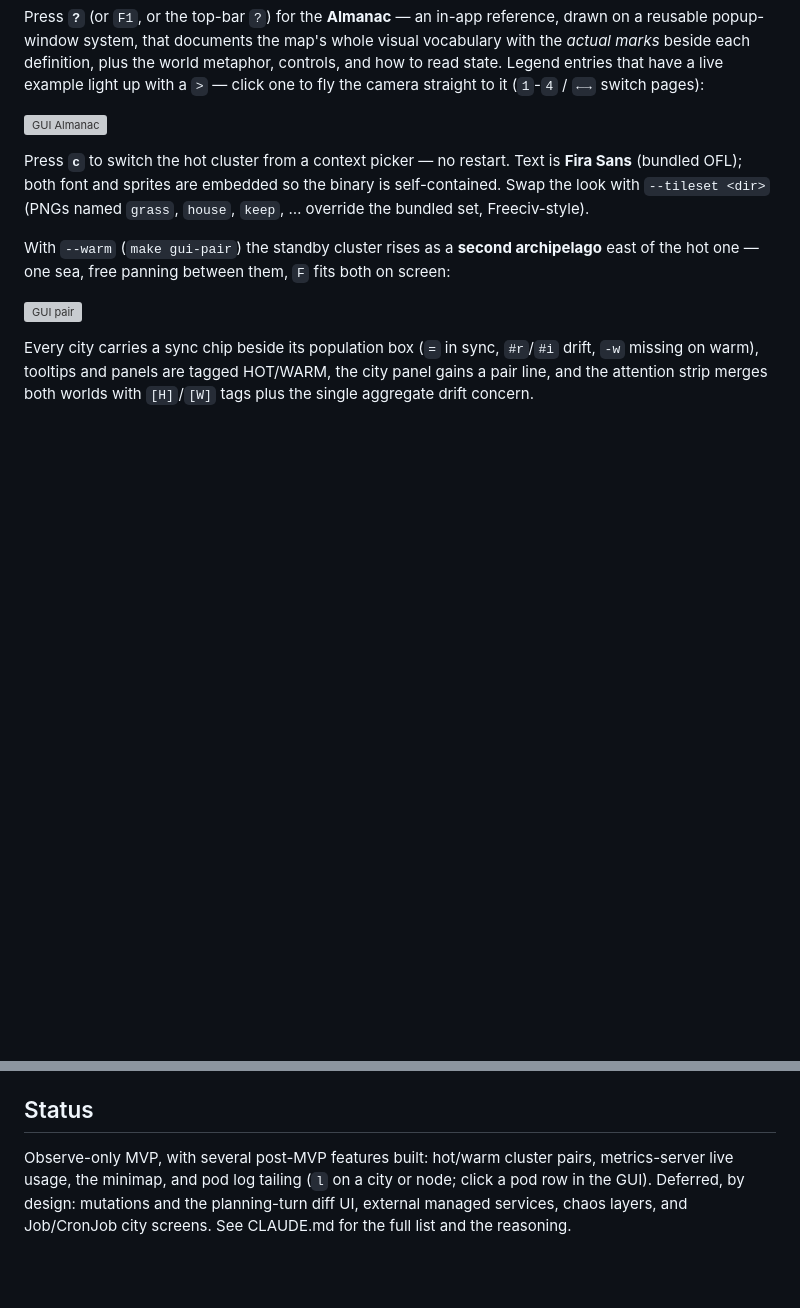
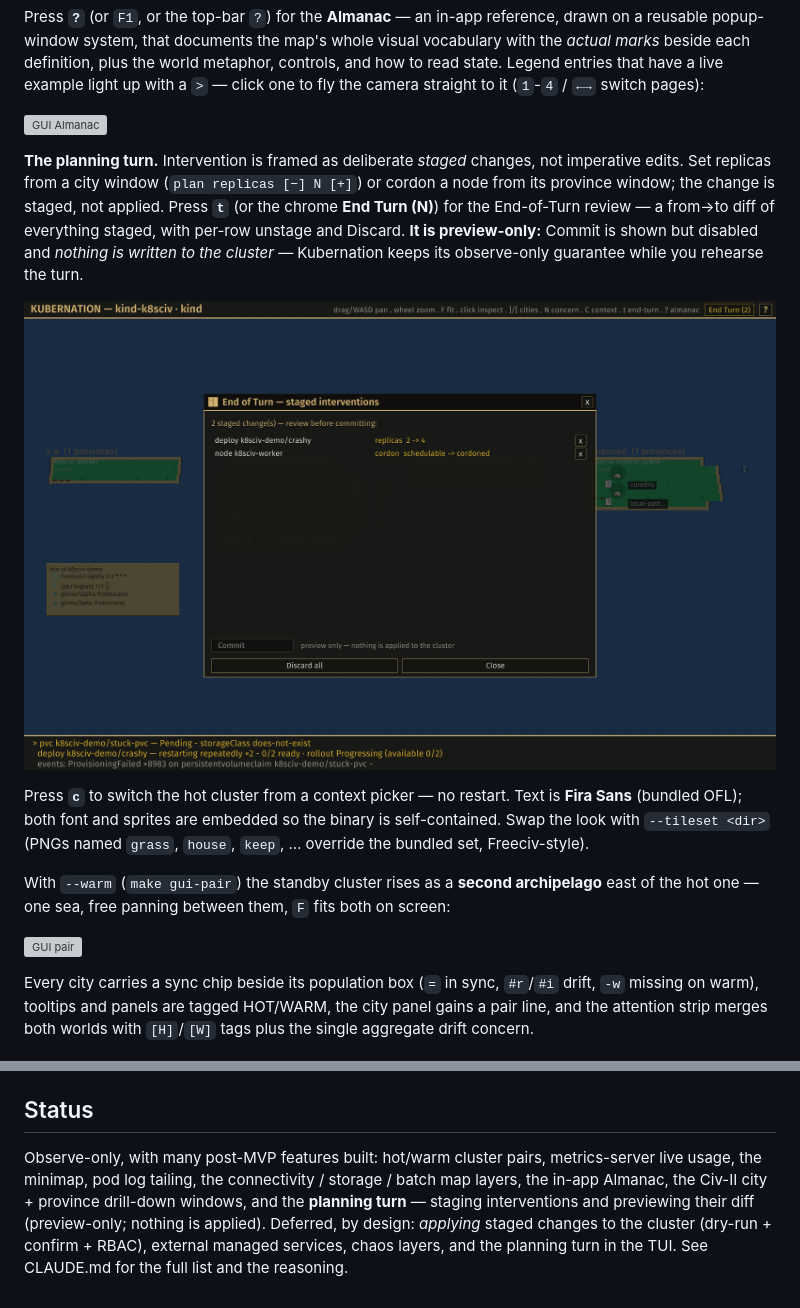
Before and after one commit to Kubernation/kubernation, a Markdown page: README.md, 2 parts joined by grey strips. GitHub-like rendering; pictures changed too: docs/gui-plan.png (added); blank space fills up the shorter version; grey boxes are pictures that could not be loaded.

```diff
--- a/README.md
+++ b/README.md
@@ -137,6 +137,17 @@ have a live example light up with a `>` — click one to fly the camera
 straight to it (`1`-`4` / `←→` switch pages):
 
 ![GUI Almanac](docs/gui-almanac.png)
+
+**The planning turn.** Intervention is framed as deliberate *staged* changes,
+not imperative edits. Set replicas from a city window (`plan replicas [−] N
+[+]`) or cordon a node from its province window; the change is staged, not
+applied. Press **`t`** (or the chrome **End Turn (N)**) for the End-of-Turn
+review — a from→to diff of everything staged, with per-row unstage and
+Discard. **It is preview-only:** Commit is shown but disabled and *nothing is
+written to the cluster* — Kubernation keeps its observe-only guarantee while
+you rehearse the turn.
+
+![GUI planning turn](docs/gui-plan.png)
 
 Press **`c`** to switch the hot
 cluster from a context picker — no restart. Text is **Fira Sans**
@@ -279,8 +290,11 @@ the TUI.
 
 ## Status
 
-Observe-only MVP, with several post-MVP features built: hot/warm cluster
-pairs, metrics-server live usage, the minimap, and pod log tailing (`l` on
-a city or node; click a pod row in the GUI). Deferred, by design: mutations
-and the planning-turn diff UI, external managed services, chaos layers, and
-Job/CronJob city screens. See CLAUDE.md for the full list and the reasoning.
+Observe-only, with many post-MVP features built: hot/warm cluster pairs,
+metrics-server live usage, the minimap, pod log tailing, the connectivity /
+storage / batch map layers, the in-app Almanac, the Civ-II city + province
+drill-down windows, and the **planning turn** — staging interventions and
+previewing their diff (preview-only; nothing is applied). Deferred, by
+design: *applying* staged changes to the cluster (dry-run + confirm + RBAC),
+external managed services, chaos layers, and the planning turn in the TUI.
+See CLAUDE.md for the full list and the reasoning.
```
Also changed, not shown: CLAUDE.md (+32 -5 lines), 6 other files.
